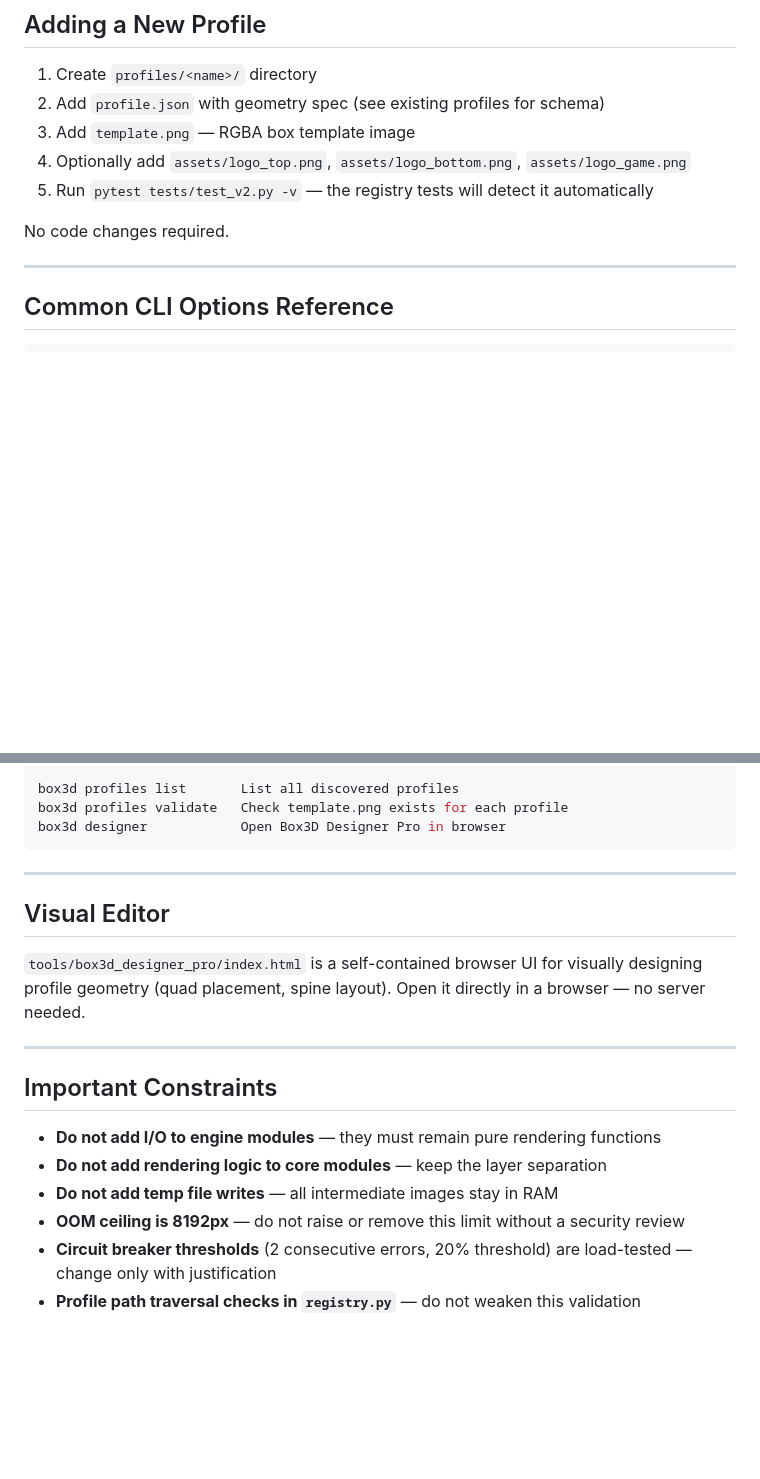
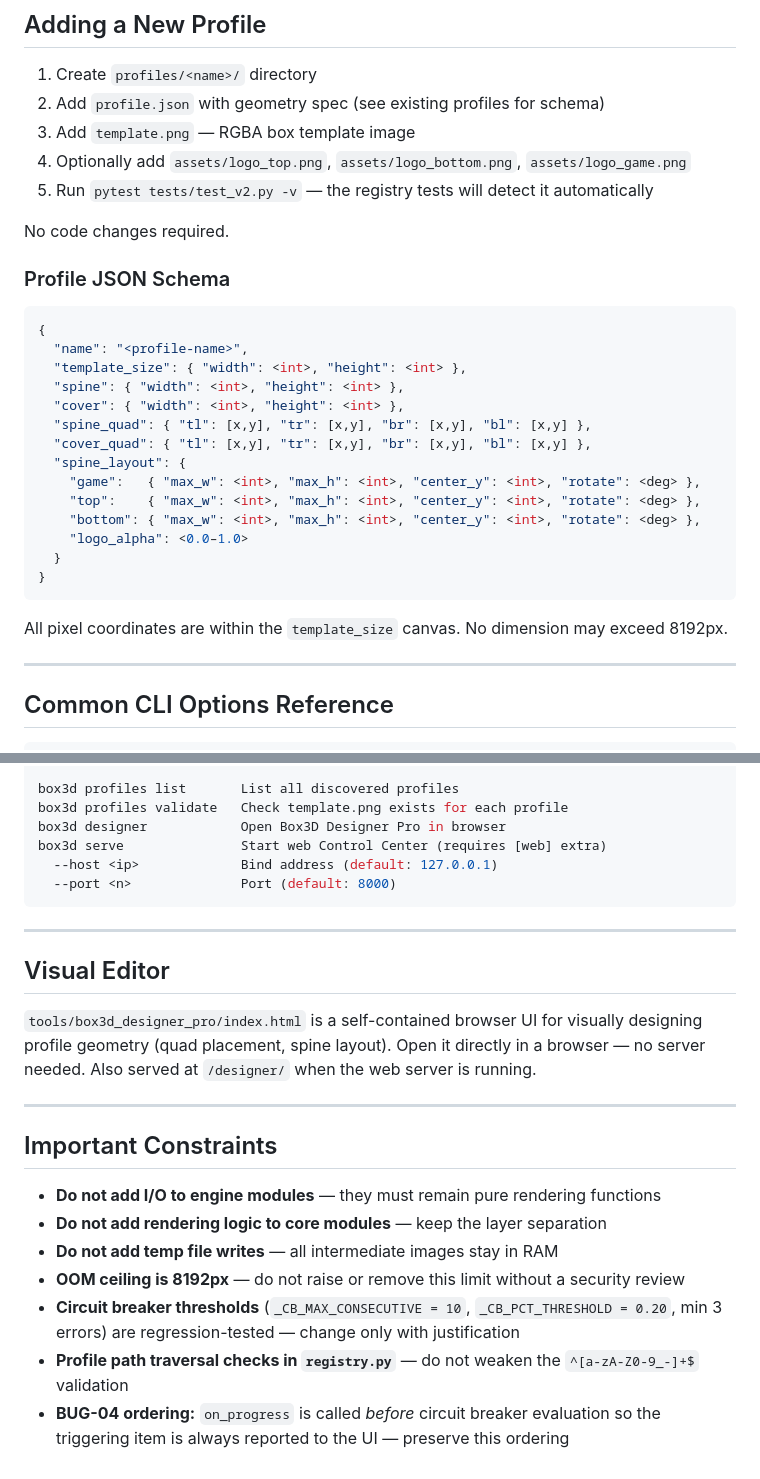
Before and after one commit to RtaSistemas/box3d, a Markdown page: CLAUDE.md, 2 parts joined by grey strips. Drawn GitHub-style; blank space fills up the shorter version.

````diff
--- a/CLAUDE.md
+++ b/CLAUDE.md
@@ -161,6 +219,27 @@ pytest tests/test_v2.py -v --tb=short
 
 No code changes required.
 
+### Profile JSON Schema
+
+```json
+{
+  "name": "<profile-name>",
+  "template_size": { "width": <int>, "height": <int> },
+  "spine": { "width": <int>, "height": <int> },
+  "cover": { "width": <int>, "height": <int> },
+  "spine_quad": { "tl": [x,y], "tr": [x,y], "br": [x,y], "bl": [x,y] },
+  "cover_quad": { "tl": [x,y], "tr": [x,y], "br": [x,y], "bl": [x,y] },
+  "spine_layout": {
+    "game":   { "max_w": <int>, "max_h": <int>, "center_y": <int>, "rotate": <deg> },
+    "top":    { "max_w": <int>, "max_h": <int>, "center_y": <int>, "rotate": <deg> },
+    "bottom": { "max_w": <int>, "max_h": <int>, "center_y": <int>, "rotate": <deg> },
+    "logo_alpha": <0.0–1.0>
+  }
+}
+```
+
+All pixel coordinates are within the `template_size` canvas. No dimension may exceed 8192px.
+
 ---
 
 ## Common CLI Options Reference
@@ -186,13 +265,16 @@ box3d render --profile <name>
 box3d profiles list       List all discovered profiles
 box3d profiles validate   Check template.png exists for each profile
 box3d designer            Open Box3D Designer Pro in browser
+box3d serve               Start web Control Center (requires [web] extra)
+  --host <ip>             Bind address (default: 127.0.0.1)
+  --port <n>              Port (default: 8000)
 ```
 
 ---
 
 ## Visual Editor
 
-`tools/box3d_designer_pro/index.html` is a self-contained browser UI for visually designing profile geometry (quad placement, spine layout). Open it directly in a browser — no server needed.
+`tools/box3d_designer_pro/index.html` is a self-contained browser UI for visually designing profile geometry (quad placement, spine layout). Open it directly in a browser — no server needed. Also served at `/designer/` when the web server is running.
 
 ---
 
@@ -202,5 +284,6 @@ box3d designer            Open Box3D Designer Pro in browser
 - **Do not add rendering logic to core modules** — keep the layer separation
 - **Do not add temp file writes** — all intermediate images stay in RAM
 - **OOM ceiling is 8192px** — do not raise or remove this limit without a security review
-- **Circuit breaker thresholds** (2 consecutive errors, 20% threshold) are load-tested — change only with justification
-- **Profile path traversal checks in `registry.py`** — do not weaken this validation
+- **Circuit breaker thresholds** (`_CB_MAX_CONSECUTIVE = 10`, `_CB_PCT_THRESHOLD = 0.20`, min 3 errors) are regression-tested — change only with justification
+- **Profile path traversal checks in `registry.py`** — do not weaken the `^[a-zA-Z0-9_-]+$` validation
+- **BUG-04 ordering:** `on_progress` is called *before* circuit breaker evaluation so the triggering item is always reported to the UI — preserve this ordering
````
Also changed, not shown: other parts of CLAUDE.md (+66 -8 lines).
